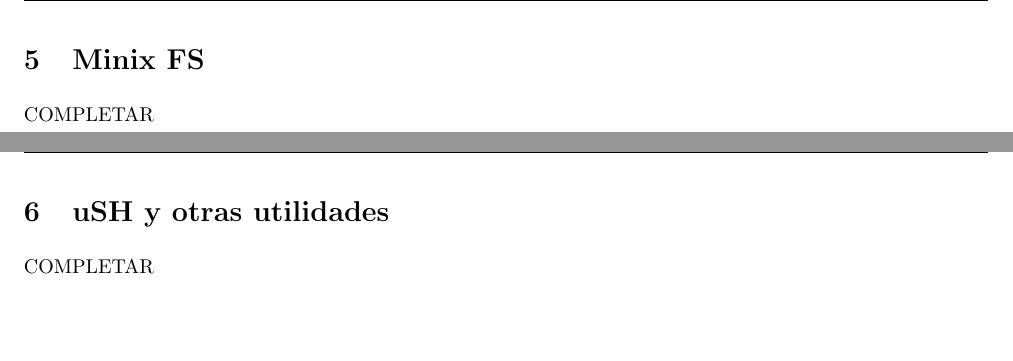
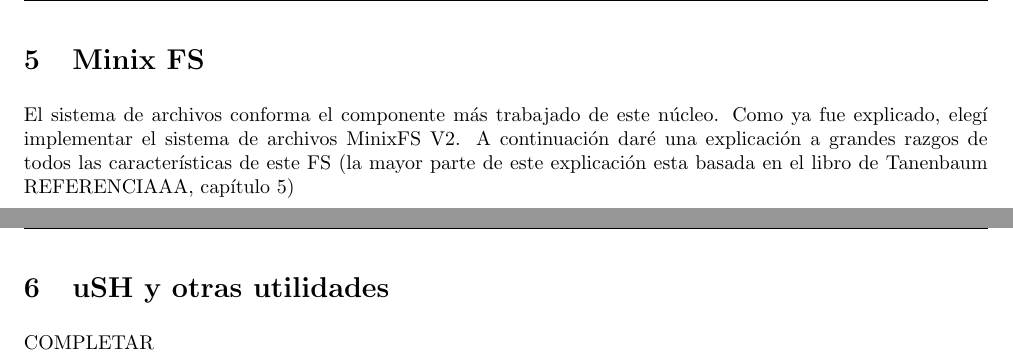
Before and after one commit to jpbottaro/minios, a LaTeX document (doc/informe/src/informe.tex, which reads doc/informe/src/contenido/minix.tex): two parts of pages 9 and 10 of 11, joined at a grey line, cut so that both start at the same text, the shorter picture padded with empty space. Compiled offline with pdfLaTeX.

Commit message:
informe: starting the fs section

```diff
--- a/doc/informe/src/contenido/minix.tex
+++ b/doc/informe/src/contenido/minix.tex
@@ -1 +1,5 @@
-COMPLETAR
+El sistema de archivos conforma el componente más trabajado de este núcleo. Como
+ya fue explicado, elegí implementar el sistema de archivos MinixFS V2. A
+continuación daré una explicación a grandes razgos de todos las características
+de este FS (la mayor parte de este explicación esta basada en el libro de
+Tanenbaum REFERENCIAAA, capítulo 5)
```
